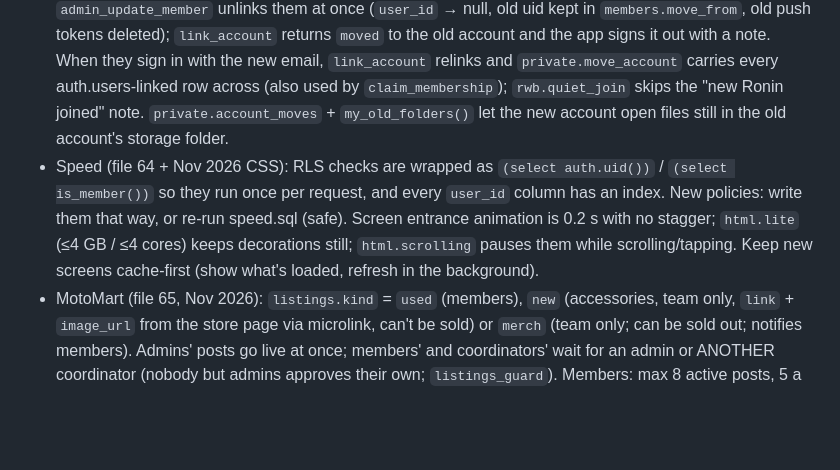
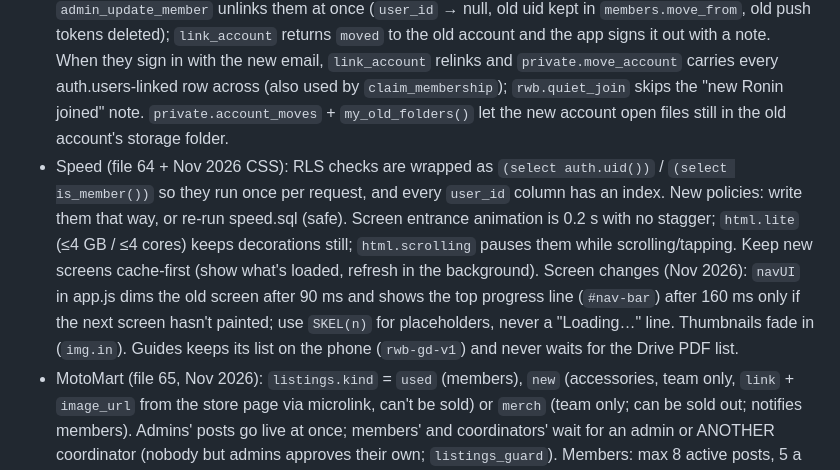
Before and after one commit to iitbodhi/rwb-website, a Markdown page: CLAUDE.md, the part around the change. Drawn GitHub-style; blank space fills up the shorter version.

Commit message:
Notes: screen-change behaviour
Co-Authored-By: Claude Opus 5.5 <noreply@anthropic.com>
Claude-Session: https://claude.ai/code/session_0119ekv72Jhx1jK4tLGyibF7

```diff
--- a/CLAUDE.md
+++ b/CLAUDE.md
@@ -21,7 +21,7 @@
 - `supabase/functions/ask-ronin`: Pookie, the AI. Bodhi deploys it by pasting into Supabase → Edge Functions. Since v8 (file 61) it answers only from teachings (`pookie_knowledge`: rider answers, admin answers, Guides PDF text read with unpdf, plus the website team/gear lists); the AI (Groq first, Gemini backup) only words the reply. Unknown questions → "I don't know that yet…" and `pookie_log_unknown` marks them URGENT in Teach Pookie. The old "Admin notes for Pookie" box is gone (its lines became `admin` teachings).
 - Calendar (`#calendar`, button left of the ? Guides button; not for RWB FAM): `viewCalendar` in app.js shows RWB events plus vehicle dates: document expiry, next service, My Ride parts due (km-based dates guessed from riding rate), logged services/parts/fill-ups and members' own reminders (`my_reminders`). Bodhi removed birthdays and holidays (keep events!) (the `holidays` Edge Function is gone too). Day/month/filter taps only redraw (`drawCal`), data loads once per visit. The app syncs service/part due dates to `my_reminders` (`sync_my_reminders`); the `rwb-reminders` cron (8:30 IST) sends kind `reminder` notifications.
 - Changing a member's email (file 63): admins edit it in Edit details. If the member is on the app, `admin_update_member` unlinks them at once (`user_id` → null, old uid kept in `members.move_from`, old push tokens deleted); `link_account` returns `moved` to the old account and the app signs it out with a note. When they sign in with the new email, `link_account` relinks and `private.move_account` carries every auth.users-linked row across (also used by `claim_membership`); `rwb.quiet_join` skips the "new Ronin joined" note. `private.account_moves` + `my_old_folders()` let the new account open files still in the old account's storage folder.
-- Speed (file 64 + Nov 2026 CSS): RLS checks are wrapped as `(select auth.uid())` / `(select is_member())` so they run once per request, and every `user_id` column has an index. New policies: write them that way, or re-run speed.sql (safe). Screen entrance animation is 0.2 s with no stagger; `html.lite` (≤4 GB / ≤4 cores) keeps decorations still; `html.scrolling` pauses them while scrolling/tapping. Keep new screens cache-first (show what's loaded, refresh in the background).
+- Speed (file 64 + Nov 2026 CSS): RLS checks are wrapped as `(select auth.uid())` / `(select is_member())` so they run once per request, and every `user_id` column has an index. New policies: write them that way, or re-run speed.sql (safe). Screen entrance animation is 0.2 s with no stagger; `html.lite` (≤4 GB / ≤4 cores) keeps decorations still; `html.scrolling` pauses them while scrolling/tapping. Keep new screens cache-first (show what's loaded, refresh in the background). Screen changes (Nov 2026): `navUI` in app.js dims the old screen after 90 ms and shows the top progress line (`#nav-bar`) after 160 ms only if the next screen hasn't painted; use `SKEL(n)` for placeholders, never a "Loading…" line. Thumbnails fade in (`img.in`). Guides keeps its list on the phone (`rwb-gd-v1`) and never waits for the Drive PDF list.
 - MotoMart (file 65, Nov 2026): `listings.kind` = `used` (members), `new` (accessories, team only, `link` + `image_url` from the store page via microlink, can't be sold) or `merch` (team only; can be sold out; notifies members). Admins' posts go live at once; members' and coordinators' wait for an admin or ANOTHER coordinator (nobody but admins approves their own; `listings_guard`). Members: max 8 active posts, 5 a day. Photos: JPG/PNG/WebP/HEIC in, ≤15 MB, shrunk to ~200 KB JPEG (`mmPhoto`); bucket allows ≤400 KB jpeg/webp in the poster's folder. 3-per-row grid, tabs All/New/Used/RWB Merch, category tiles (`catGroup`), search overlay (`mmSearch`), price low→high default. Sold used posts are deleted with photos 15 days after `sold_at` by `sweepSold`. WhatsApp shares mask seller name/phone. roninwb.in (accessories.html, RWB Merch section) and Pookie read `public_motomart`; the old sheets are gone. Coordinators get a panel (`viewCoord`, route #admin): MotoMart, Pookie answers (`coordAI`), Reports, Guides.
 - Guides (file 66, Nov 2026): the ? button (`HELP_ICON`, route #guides; old #videos → #guides/app). Categories App / Maintenance (opens first, `gState`) / Ride, kinds video/pdf/image (`guide_items`). App = videos only. Who posts: superadmin app+maint+ride, admin maint+ride, coordinator ride (`guide_my_cats`). Files are NOT in Supabase: the `guides-media` Edge Function (secret `GITHUB_TOKEN`, repo `iitbodhi/rwb-media`) commits them to GitHub and stores jsDelivr URLs pinned to the commit (20 MB/file jsDelivr limit, ~900 MB budget). Limits: video ≤60 s, shrunk on the phone to 720p (`shrinkVideo`, canvas + MediaRecorder) when >14 MB or >1280 px; PDF ≤10 MB; images → ~300 KB JPEG. Built-in app videos (`VIDEOS`, app/videos) and the old Drive maintenance PDFs still show. Panel tab `adminGuides`. Health check: GET the guides-media function → `{ok:true}` (test it from SQL with `net.http_get`). The GitHub token (Bodhi's fine-grained PAT "RWB Guides", rwb-media only, Contents read/write) expires 13 Nov 2027: Bodhi renews it and replaces the `GITHUB_TOKEN` secret. Claude can read rwb-media but not push to it. Pookie's learn-guides also reads uploaded PDFs (pookie-9). To add App how-to videos made with `tools/tutorials`, Bodhi uploads them in the app (Guides → App → + Add) or they stay in `VIDEOS`.
 - `privacy.html`, `js/terms.js`: legal text. Terms version is 2.0. The Grievance Officer is Sayantan Sarkar (ronin.warriors.bengal@gmail.com). Update these whenever a feature changes what data is collected or shown.
```
